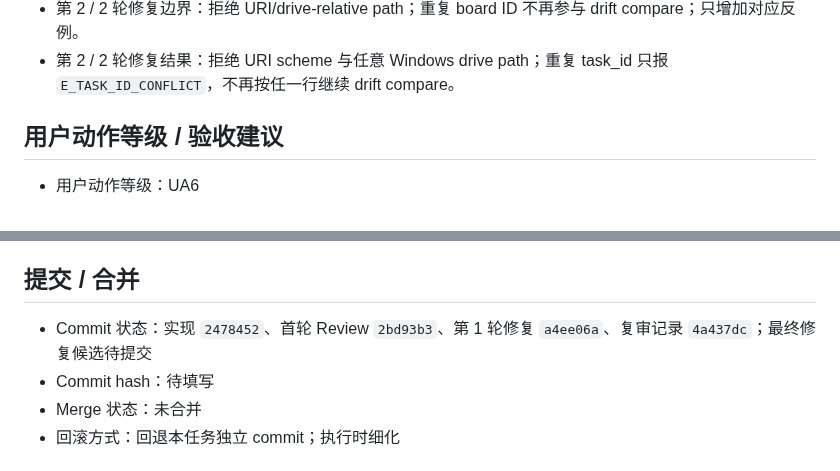
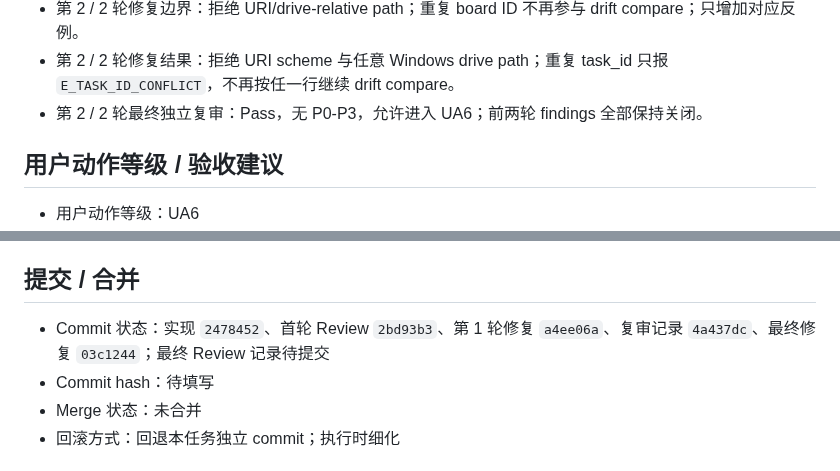
Before and after one commit to a-littlecat/ai-dev-flow, a Markdown page: docs/tasks/CONTRACT-006-task-board-projection.md, 2 parts joined by grey strips. Drawn GitHub-style.

```diff
--- a/docs/tasks/CONTRACT-006-task-board-projection.md
+++ b/docs/tasks/CONTRACT-006-task-board-projection.md
@@ -182,6 +183,7 @@ git diff --name-only
 - 第 1 轮修复复审：原 5 项 P1 全部关闭；剩余 1 项 P1——URL 与 Windows drive-relative path 未拒绝；另有重复 ID 后继续 compare 的 P2。
 - 第 2 / 2 轮修复边界：拒绝 URI/drive-relative path；重复 board ID 不再参与 drift compare；只增加对应反例。
 - 第 2 / 2 轮修复结果：拒绝 URI scheme 与任意 Windows drive path；重复 task_id 只报 `E_TASK_ID_CONFLICT`，不再按任一行继续 drift compare。
+- 第 2 / 2 轮最终独立复审：Pass，无 P0-P3，允许进入 UA6；前两轮 findings 全部保持关闭。
 
 ## 用户动作等级 / 验收建议
 
@@ -205,7 +207,7 @@ git diff --name-only
 
 ## 提交 / 合并
 
-- Commit 状态：实现 `2478452`、首轮 Review `2bd93b3`、第 1 轮修复 `a4ee06a`、复审记录 `4a437dc`；最终修复候选待提交
+- Commit 状态：实现 `2478452`、首轮 Review `2bd93b3`、第 1 轮修复 `a4ee06a`、复审记录 `4a437dc`、最终修复 `03c1244`；最终 Review 记录待提交
 - Commit hash：待填写
 - Merge 状态：未合并
 - 回滚方式：回退本任务独立 commit；执行时细化
```
Also changed, not shown: other parts of docs/tasks/CONTRACT-006-task-board-projection.md (+10 -9 lines), docs/TASK_BOARD.md (+1 -1 lines).
